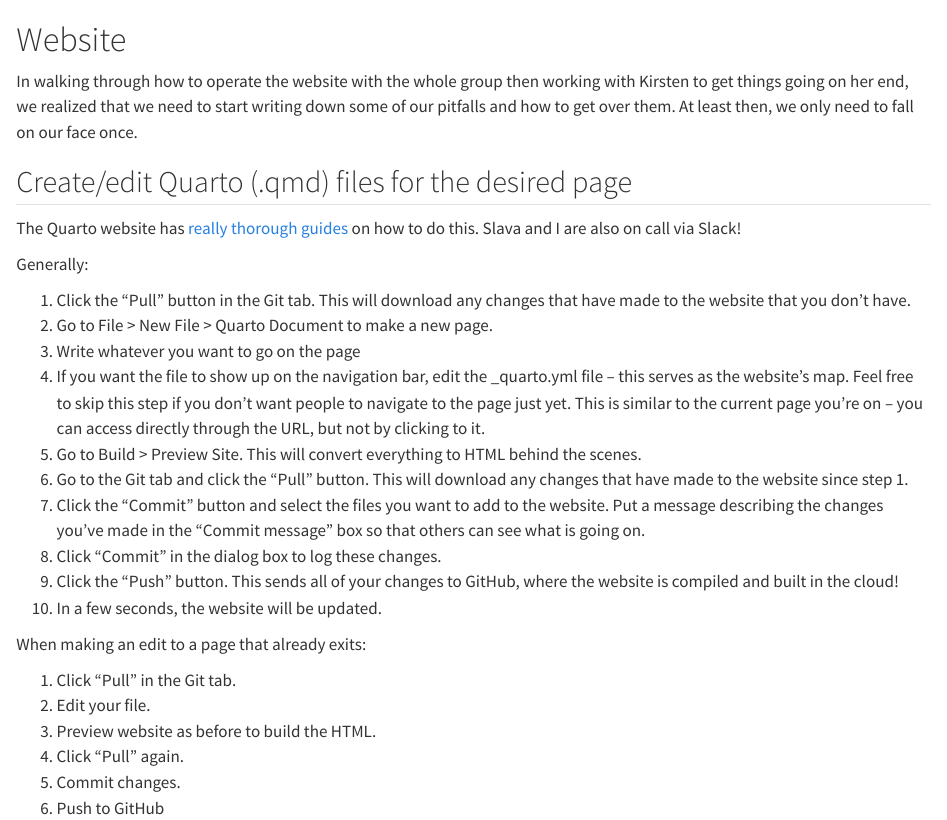
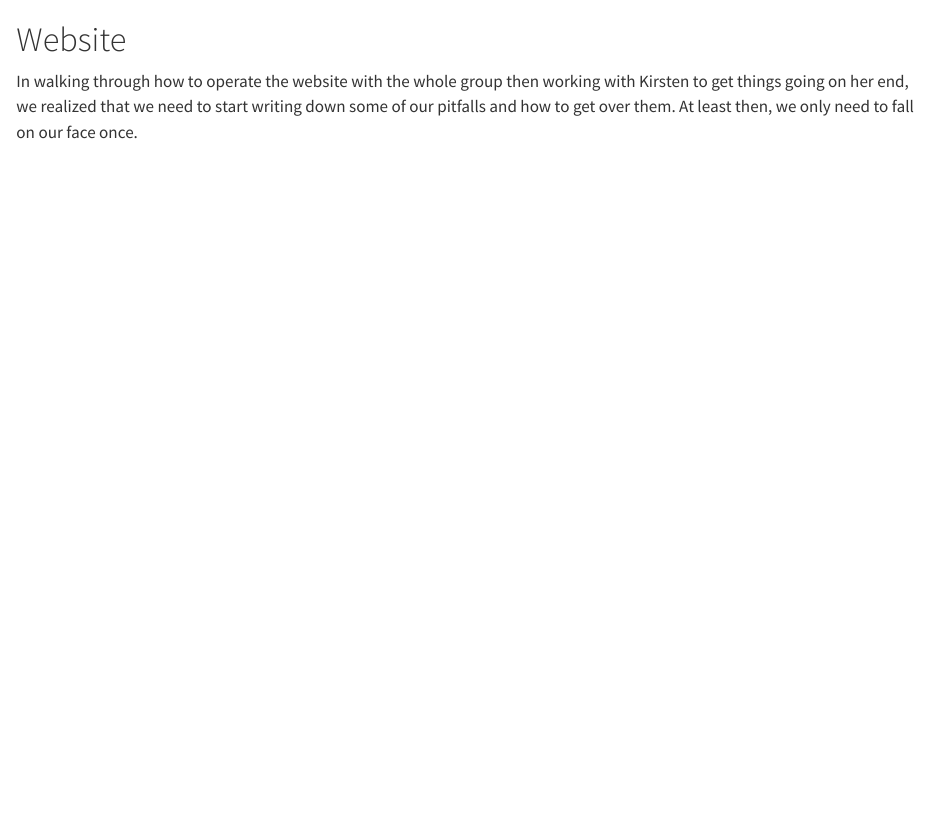
Before and after one commit to Tail-Winds/TailWinds-Guide, a Quarto document (website/website_intro.qmd): the page in a window 1100 px wide, from its top. Rendered offline with R 4.5, knitr and Pandoc in place of Quarto, with nearby package versions.

Commit message:
Add a narrative section and renumber files accordingly.

```diff
--- a/_quarto.yml
+++ b/_quarto.yml
@@ -13,10 +13,11 @@ book:
         - website/02_git.qmd
         - website/03_clone.qmd
         - website/04_branch.qmd
-        - website/05_commit.qmd
-        - website/06_pull.qmd
-        - website/07_push.qmd
-        - website/08_pull_request.qmd
+        - website/05_write.qmd
+        - website/06_commit.qmd
+        - website/07_pull.qmd
+        - website/08_push.qmd
+        - website/09_pull_request.qmd
     - 02_guide.qmd
     - references.qmd
 
--- a/website/website_intro.qmd
+++ b/website/website_intro.qmd
@@ -1,31 +1,3 @@
 # Website
 
 In walking through how to operate the website with the whole group then working with Kirsten to get things going on her end, we realized that we need to start writing down some of our pitfalls and how to get over them. At least then, we only need to fall on our face once.
-
-
-
-## Create/edit Quarto (.qmd) files for the desired page
-
-The Quarto website has [really thorough guides](https://quarto.org/docs/get-started/hello/rstudio.html) on how to do this. Slava and I are also on call via Slack!
-
-Generally:
-
-1. Click the "Pull" button in the Git tab. This will download any changes that have made to the website that you don't have.
-2. Go to File > New File > Quarto Document to make a new page.
-3. Write whatever you want to go on the page
-4. If you want the file to show up on the navigation bar, edit the _quarto.yml file -- this serves as the website's map. Feel free to skip this step if you don't want people to navigate to the page just yet. This is similar to the current page you're on -- you can access directly through the URL, but not by clicking to it.
-5. Go to Build > Preview Site. This will convert everything to HTML behind the scenes.
-6. Go to the Git tab and click the "Pull" button. This will download any changes that have made to the website since step 1.
-7. Click the "Commit" button and select the files you want to add to the website. Put a message describing the changes you've made in the "Commit message" box so that others can see what is going on.
-8. Click "Commit" in the dialog box to log these changes.
-9. Click the "Push" button. This sends all of your changes to GitHub, where the website is compiled and built in the cloud!
-10. In a few seconds, the website will be updated.
-
-When making an edit to a page that already exits:
-
-1. Click "Pull" in the Git tab.
-2. Edit your file.
-3. Preview website as before to build the HTML.
-4. Click "Pull" again.
-5. Commit changes.
-6. Push to GitHub
```
Also changed, not shown: website/05_write.qmd (added, +13 -0 lines), website/06_commit.qmd (renamed from website/05_commit.qmd), website/07_pull.qmd (renamed from website/06_pull.qmd), website/08_push.qmd (renamed from website/07_push.qmd), website/09_pull_request.qmd (renamed from website/08_pull_request.qmd), _quarto.yml (2 more changed lines).
